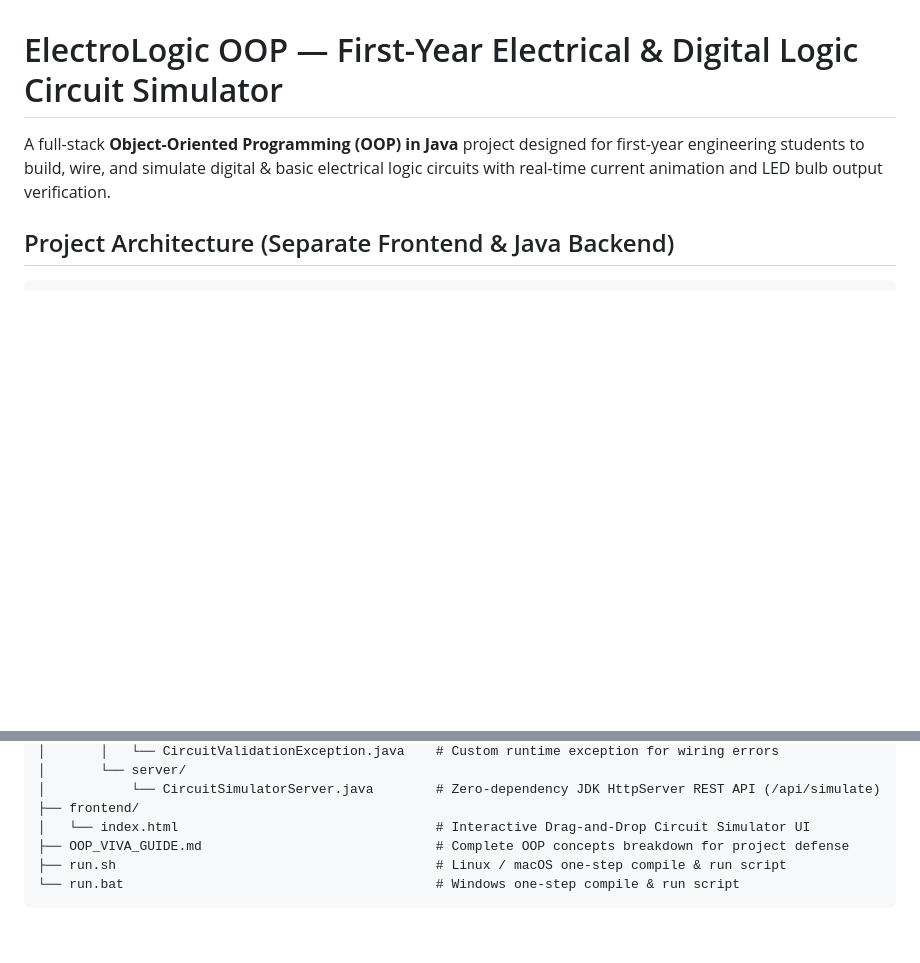
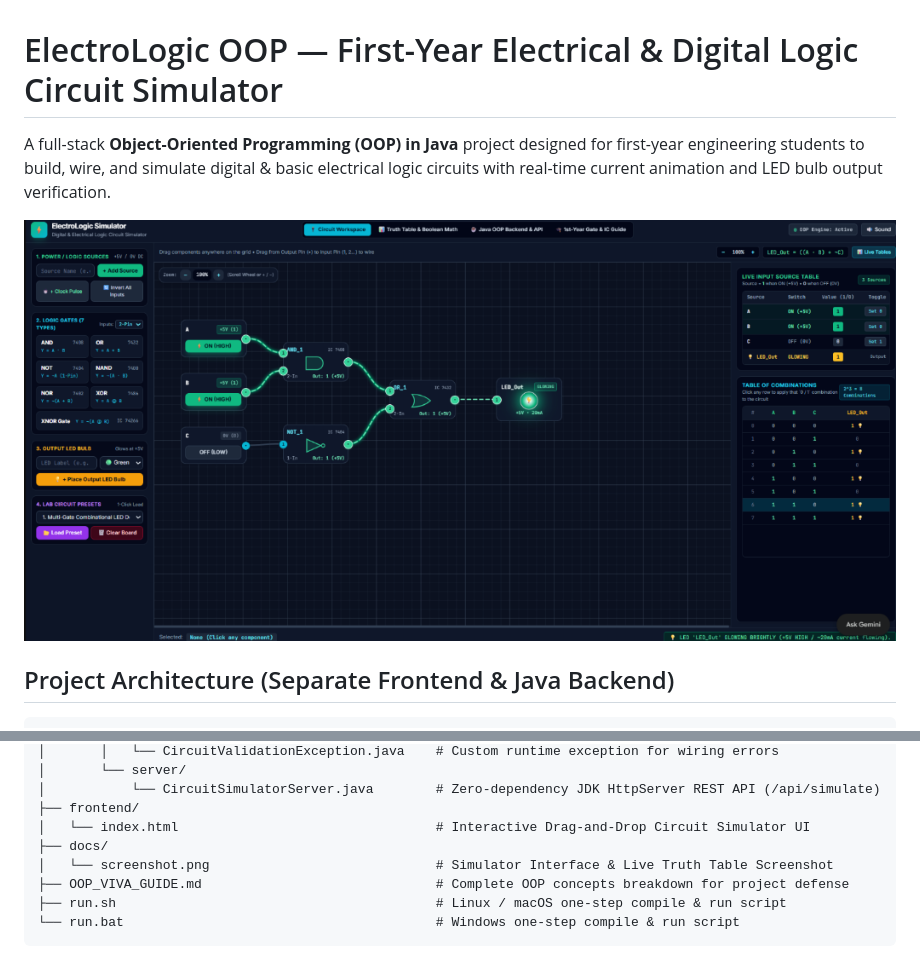
Before and after one commit to Swastik1024/Circuit-simulator, a Markdown page: README.md, 2 parts joined by grey strips. GitHub-like rendering; pictures changed too: docs/screenshot.png (added); blank space fills up the shorter version.

Commit message:
docs: add UI simulator screenshot to repository and README

```diff
--- a/README.md
+++ b/README.md
@@ -1,6 +1,8 @@
 # ElectroLogic OOP — First-Year Electrical & Digital Logic Circuit Simulator
 
 A full-stack **Object-Oriented Programming (OOP) in Java** project designed for first-year engineering students to build, wire, and simulate digital & basic electrical logic circuits with real-time current animation and LED bulb output verification.
+
+![ElectroLogic Circuit Simulator](docs/screenshot.png)
 
 ## Project Architecture (Separate Frontend & Java Backend)
 
@@ -33,6 +35,8 @@ circuit_simulator_project/
 │           └── CircuitSimulatorServer.java        # Zero-dependency JDK HttpServer REST API (/api/simulate)
 ├── frontend/
 │   └── index.html                                 # Interactive Drag-and-Drop Circuit Simulator UI
+├── docs/
+│   └── screenshot.png                             # Simulator Interface & Live Truth Table Screenshot
 ├── OOP_VIVA_GUIDE.md                              # Complete OOP concepts breakdown for project defense
 ├── run.sh                                         # Linux / macOS one-step compile & run script
 └── run.bat                                        # Windows one-step compile & run script
```
